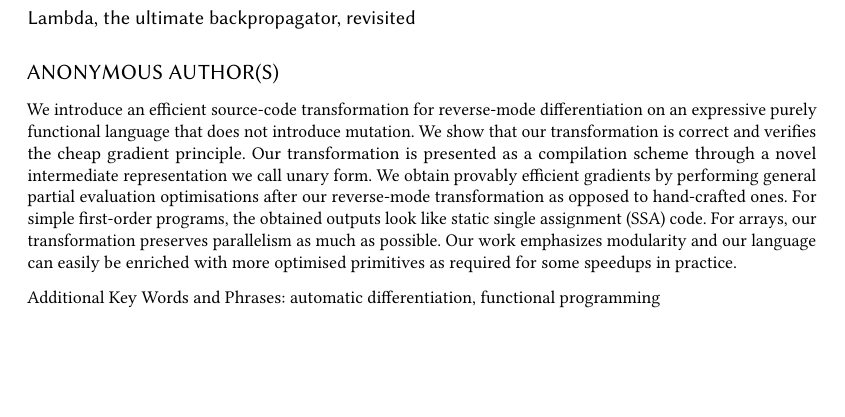
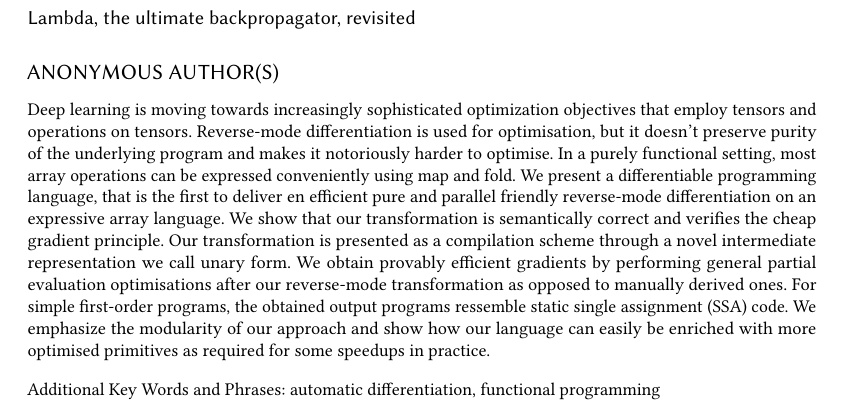
Before and after one commit to MathieuHuot/RAD_Compiler, a LaTeX paper (rad-icfp-2021/main.tex, which reads rad-icfp-2021/abstract.tex): part of page 1 of 16, cut so that both start at the same text, the shorter picture padded with empty space. Compiled offline with pdfLaTeX.

Commit message:
some change abstract

```diff
--- a/rad-icfp-2021/abstract.tex
+++ b/rad-icfp-2021/abstract.tex
@@ -1,9 +1,14 @@
 \begin{abstract}
-    We introduce an efficient source-code transformation for reverse-mode differentiation on an expressive purely functional language that does not introduce mutation.
-    We show that our transformation is correct and verifies the cheap gradient principle.
+    Deep learning is moving towards increasingly sophisticated optimization objectives that employ
+    tensors and operations on tensors.
+    Reverse-mode differentiation is used for optimisation,
+    but it doesn't preserve purity of the underlying program and makes it notoriously harder to optimise.
+    In a purely functional setting, most array operations can be expressed conveniently using map and fold.
+    We present a differentiable programming language, that is the first to deliver en efficient pure and parallel friendly reverse-mode differentiation on
+    an expressive array language.
+    We show that our transformation is semantically correct and verifies the cheap gradient principle.
     Our transformation is presented as a compilation scheme through a novel intermediate representation we call unary form.
-    We obtain provably efficient gradients by performing general partial evaluation optimisations after our reverse-mode transformation as opposed to hand-crafted ones.
-    For simple first-order programs, the obtained outputs look like static single assignment (SSA) code.
-    For arrays, our transformation preserves parallelism as much as possible.
-    Our work emphasizes modularity and our language can easily be enriched with more optimised primitives as required for some speedups in practice.
+    We obtain provably efficient gradients by performing general partial evaluation optimisations after our reverse-mode transformation as opposed to manually derived ones.
+    For simple first-order programs, the obtained output programs ressemble static single assignment (SSA) code.
+    We emphasize the modularity of our approach and show how our language can easily be enriched with more optimised primitives as required for some speedups in practice.
 \end{abstract}
```
